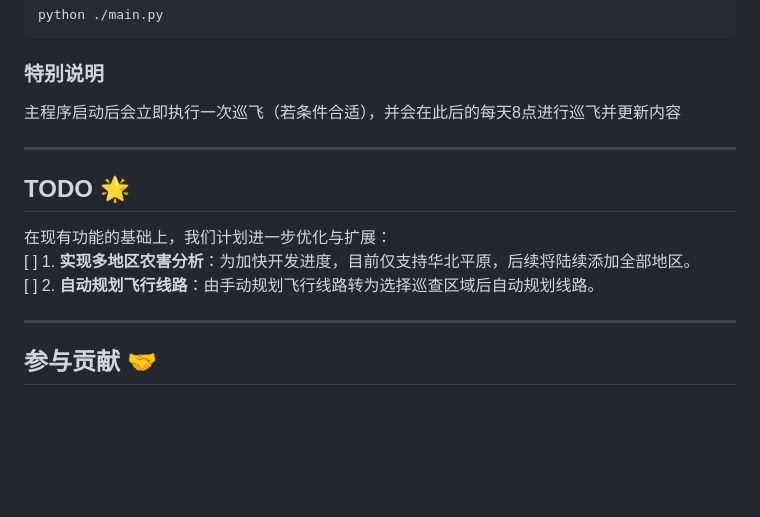
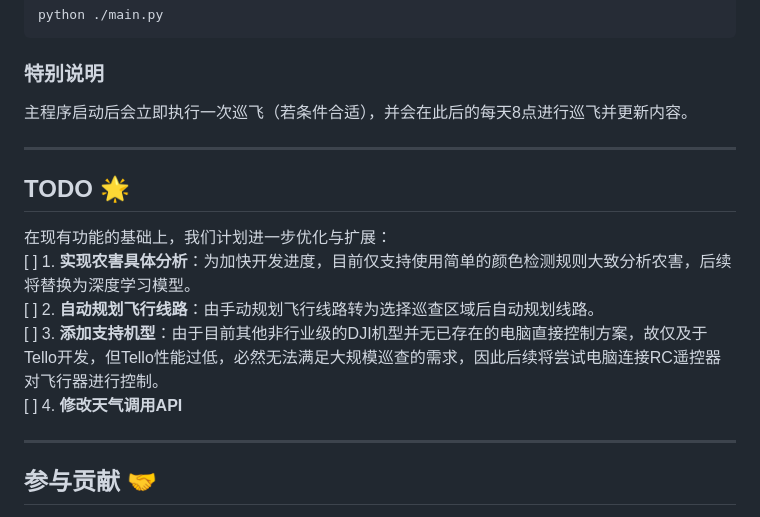
Before and after one commit to xia-z-x/AgrIculture, a Markdown page: README.md, the part around the change. Rendered like a GitHub page; blank space fills up the shorter version.

````diff
--- a/README.md
+++ b/README.md
@@ -85,15 +85,17 @@ pip install -r requirements.txt
 python ./main.py
 ```
 ### 特别说明
-主程序启动后会立即执行一次巡飞（若条件合适），并会在此后的每天8点进行巡飞并更新内容
+主程序启动后会立即执行一次巡飞（若条件合适），并会在此后的每天8点进行巡飞并更新内容。
 
 ---
 
 ## TODO 🌟
 
 在现有功能的基础上，我们计划进一步优化与扩展：
-[ ] 1. **实现多地区农害分析**：为加快开发进度，目前仅支持华北平原，后续将陆续添加全部地区。
+[ ] 1. **实现农害具体分析**：为加快开发进度，目前仅支持使用简单的颜色检测规则大致分析农害，后续将替换为深度学习模型。
 [ ] 2. **自动规划飞行线路**：由手动规划飞行线路转为选择巡查区域后自动规划线路。
+[ ] 3. **添加支持机型**：由于目前其他非行业级的DJI机型并无已存在的电脑直接控制方案，故仅及于Tello开发，但Tello性能过低，必然无法满足大规模巡查的需求，因此后续将尝试电脑连接RC遥控器对飞行器进行控制。
+[ ] 4. **修改天气调用API**
 
 ---
 
````
